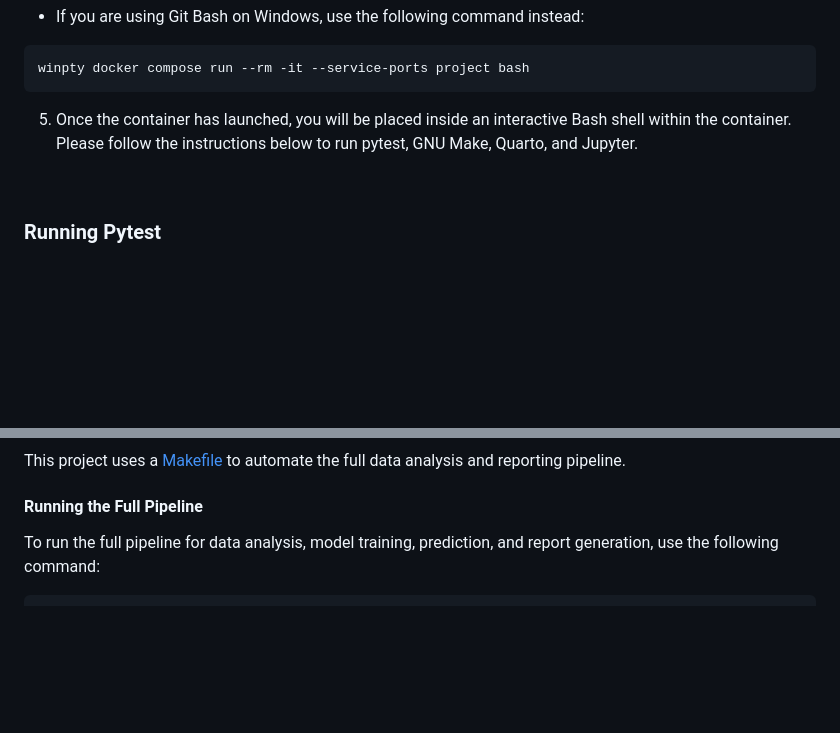
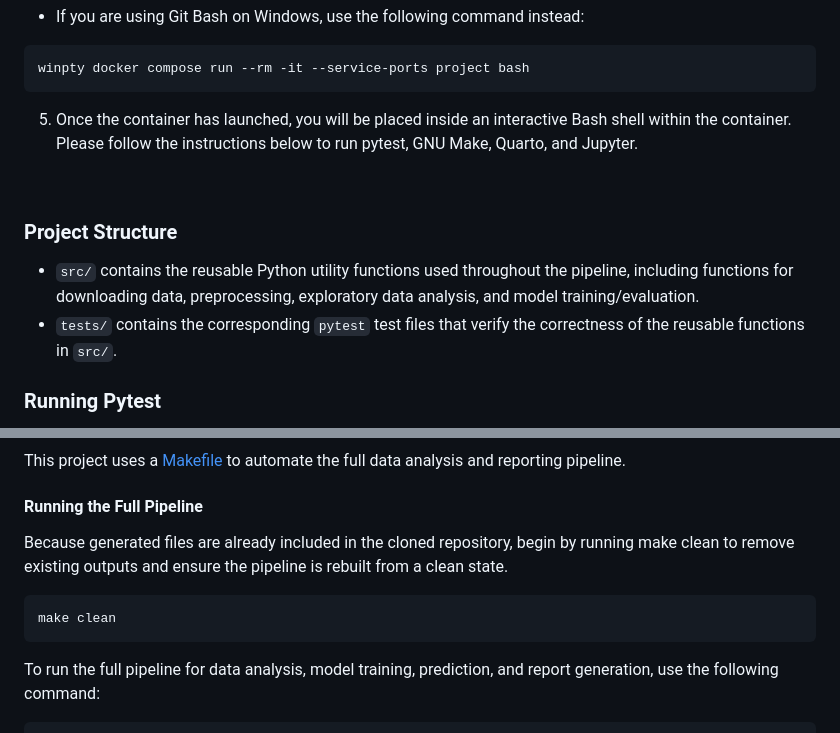
Before and after one commit to UBC-DSCI-310-2025W2/dsci-310-group-07, a Markdown page: README.md, 2 parts joined by grey strips. Rendered like a GitHub page; blank space fills up the shorter version.

Commit message:
Revise README workflow and expand src/tests documentation

````diff
--- a/README.md
+++ b/README.md
@@ -50,6 +50,11 @@ winpty docker compose run --rm -it --service-ports project bash
 
 <br>
 
+### Project Structure
+
+- `src/` contains the reusable Python utility functions used throughout the pipeline, including functions for downloading data, preprocessing, exploratory data analysis, and model training/evaluation.
+- `tests/` contains the corresponding `pytest` test files that verify the correctness of the reusable functions in `src/`.
+
 ### Running Pytest
 
 This project uses `pytest` to test the reusable utility functions in the `src/` directory. The test files are located in the `tests/` directory.
@@ -92,6 +97,13 @@ pytest tests/test_train_and_evaluate_utils.py
 This project uses a [Makefile](Makefile) to automate the full data analysis and reporting pipeline.
 
 #### Running the Full Pipeline
+
+Because generated files are already included in the cloned repository, begin by running make clean to remove existing outputs and ensure the pipeline is rebuilt from a clean state.
+
+```bash
+make clean
+```
+
 To run the full pipeline for data analysis, model training, prediction, and report generation, use the following command:
 
 ```bash
````
